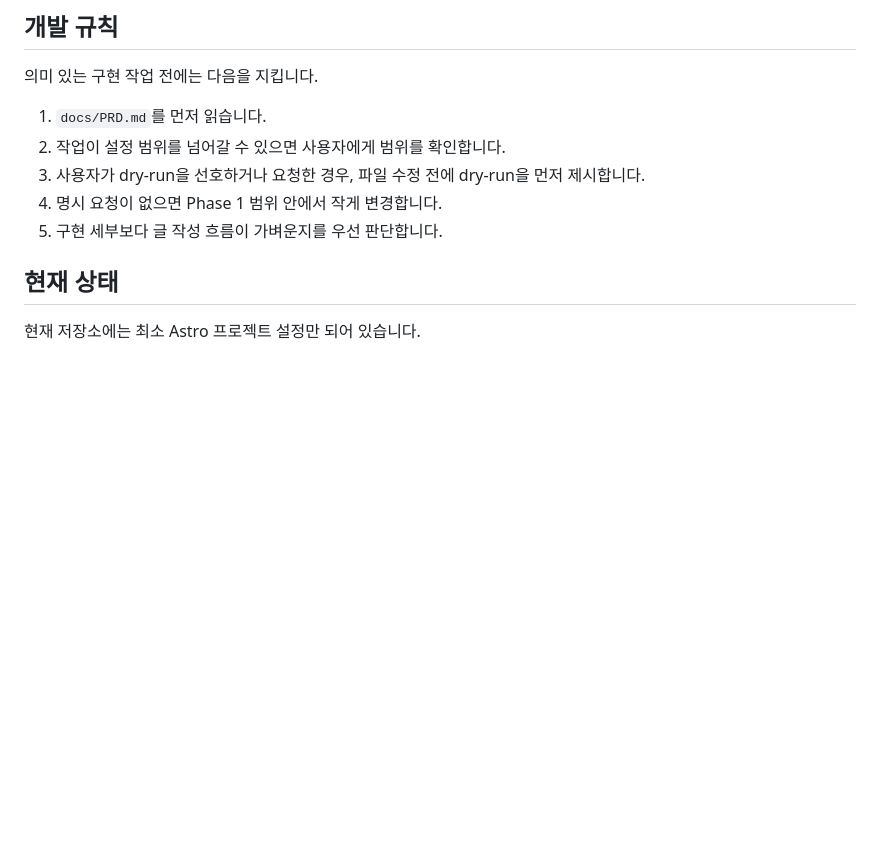
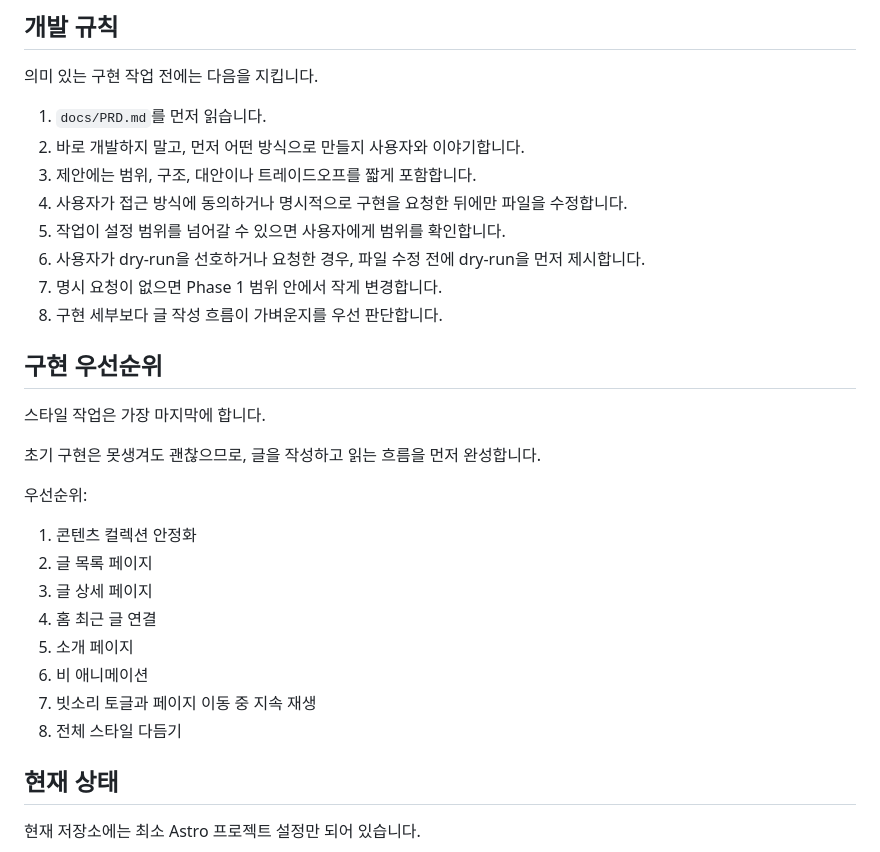
Before and after one commit to yooss2006/yooss2006.github.io, a Markdown page: AGENTS.md, the part around the change. Drawn GitHub-style; blank space fills up the shorter version.

Commit message:
Docs: 개발 전 논의 원칙과 구현 우선순위 추가

```diff
--- a/AGENTS.md
+++ b/AGENTS.md
@@ -90,10 +90,30 @@ pnpm preview
 의미 있는 구현 작업 전에는 다음을 지킵니다.
 
 1. `docs/PRD.md`를 먼저 읽습니다.
-2. 작업이 설정 범위를 넘어갈 수 있으면 사용자에게 범위를 확인합니다.
-3. 사용자가 dry-run을 선호하거나 요청한 경우, 파일 수정 전에 dry-run을 먼저 제시합니다.
-4. 명시 요청이 없으면 Phase 1 범위 안에서 작게 변경합니다.
-5. 구현 세부보다 글 작성 흐름이 가벼운지를 우선 판단합니다.
+2. 바로 개발하지 말고, 먼저 어떤 방식으로 만들지 사용자와 이야기합니다.
+3. 제안에는 범위, 구조, 대안이나 트레이드오프를 짧게 포함합니다.
+4. 사용자가 접근 방식에 동의하거나 명시적으로 구현을 요청한 뒤에만 파일을 수정합니다.
+5. 작업이 설정 범위를 넘어갈 수 있으면 사용자에게 범위를 확인합니다.
+6. 사용자가 dry-run을 선호하거나 요청한 경우, 파일 수정 전에 dry-run을 먼저 제시합니다.
+7. 명시 요청이 없으면 Phase 1 범위 안에서 작게 변경합니다.
+8. 구현 세부보다 글 작성 흐름이 가벼운지를 우선 판단합니다.
+
+## 구현 우선순위
+
+스타일 작업은 가장 마지막에 합니다.
+
+초기 구현은 못생겨도 괜찮으므로, 글을 작성하고 읽는 흐름을 먼저 완성합니다.
+
+우선순위:
+
+1. 콘텐츠 컬렉션 안정화
+2. 글 목록 페이지
+3. 글 상세 페이지
+4. 홈 최근 글 연결
+5. 소개 페이지
+6. 비 애니메이션
+7. 빗소리 토글과 페이지 이동 중 지속 재생
+8. 전체 스타일 다듬기
 
 ## 현재 상태
 
```
